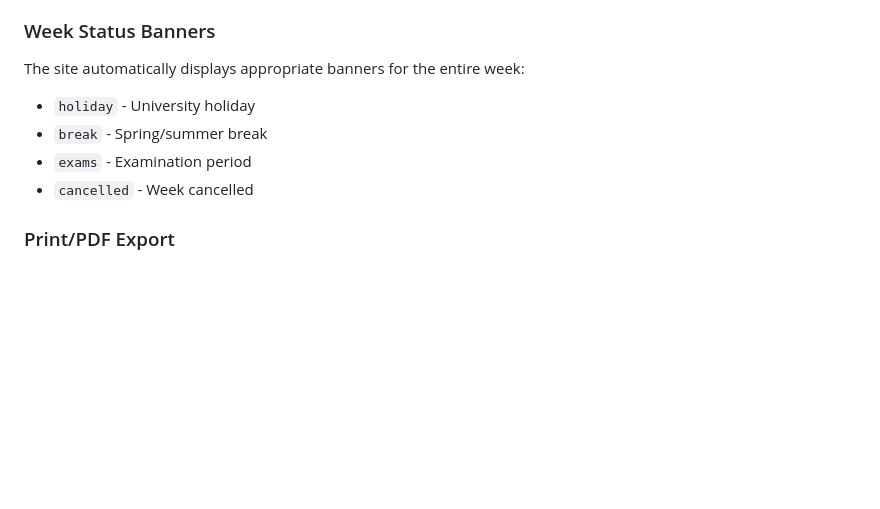
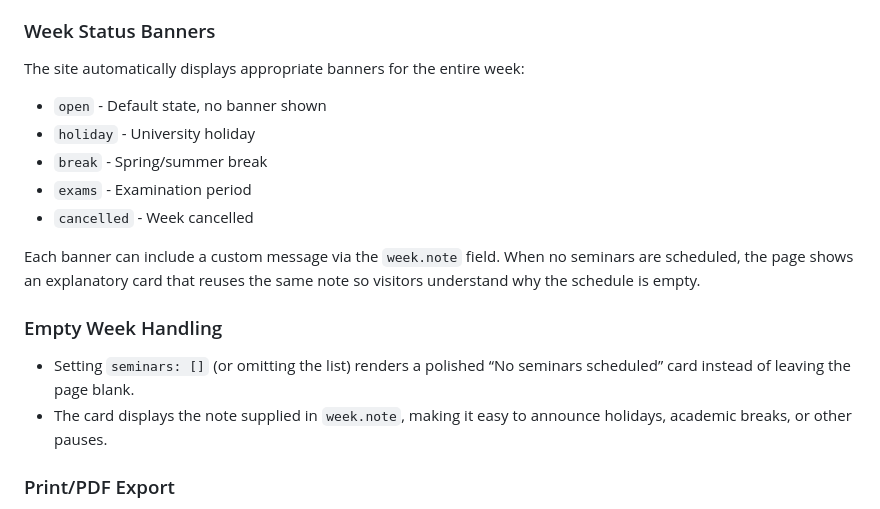
Before and after one commit to dutykh/ku-math-seminars, a Markdown page: README.md, the part around the change. GitHub-like rendering; blank space fills up the shorter version.

Commit message:
docs: improve documentation for week status and empty schedule handling
- Added documentation for the default 'open' banner state with no visual indicator
- Expanded week status banner documentation to explain custom message support via week.note field
- Added new section describing empty week handling behavior and note display
- Clarified that empty seminar lists show an explanatory card instead of blank space
- Updated print/export section formatting for better readability

```diff
--- a/README.md
+++ b/README.md
@@ -123,10 +123,17 @@ To skip a seminar series entirely for a week, simply omit it from the seminars l
 
 ### Week Status Banners
 The site automatically displays appropriate banners for the entire week:
+- `open` - Default state, no banner shown
 - `holiday` - University holiday
 - `break` - Spring/summer break
 - `exams` - Examination period
 - `cancelled` - Week cancelled
+
+Each banner can include a custom message via the `week.note` field. When no seminars are scheduled, the page shows an explanatory card that reuses the same note so visitors understand why the schedule is empty.
+
+### Empty Week Handling
+- Setting `seminars: []` (or omitting the list) renders a polished “No seminars scheduled” card instead of leaving the page blank.
+- The card displays the note supplied in `week.note`, making it easy to announce holidays, academic breaks, or other pauses.
 
 ### Print/PDF Export
 - Click "Print / Save PDF" button
```
